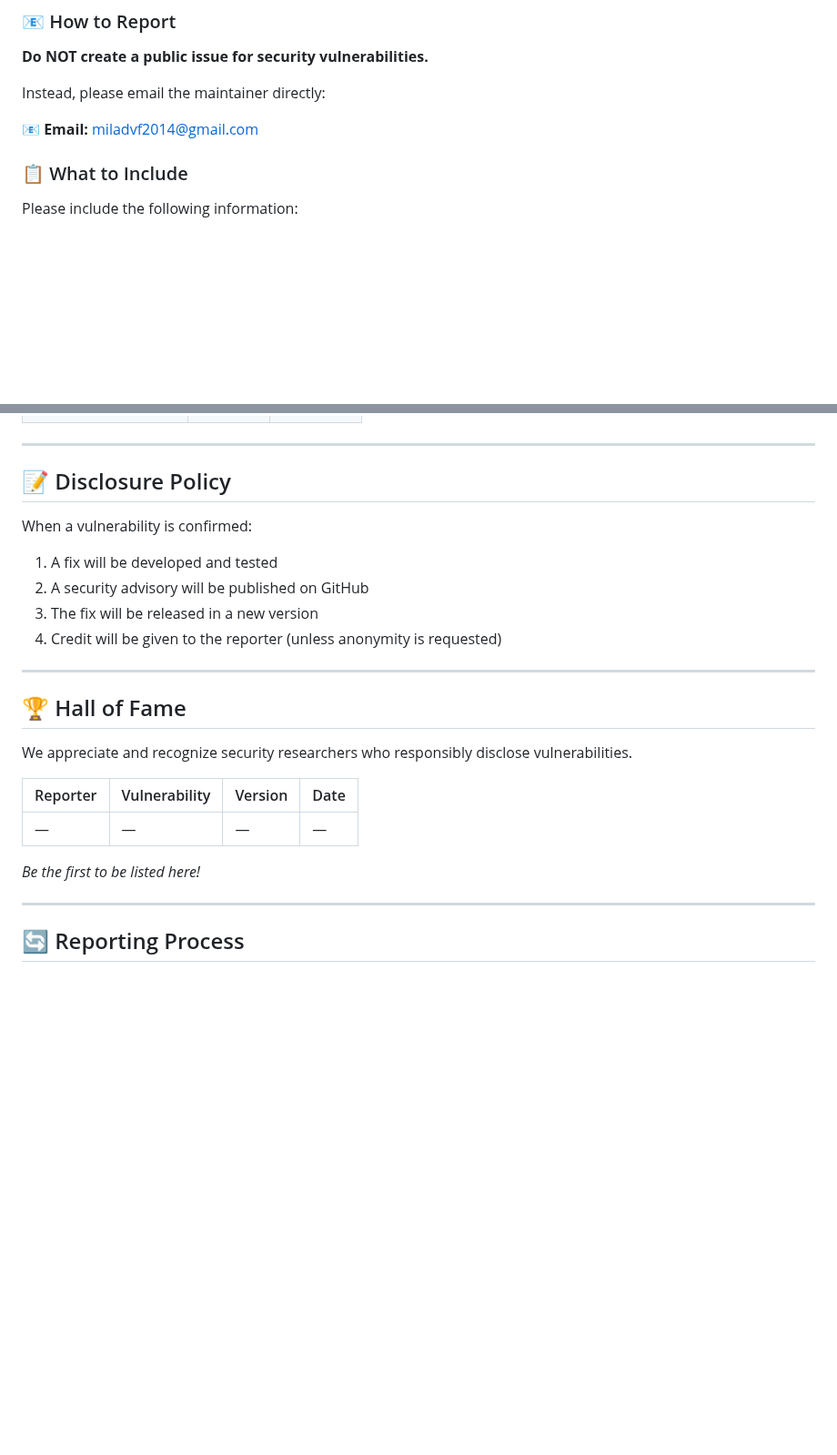
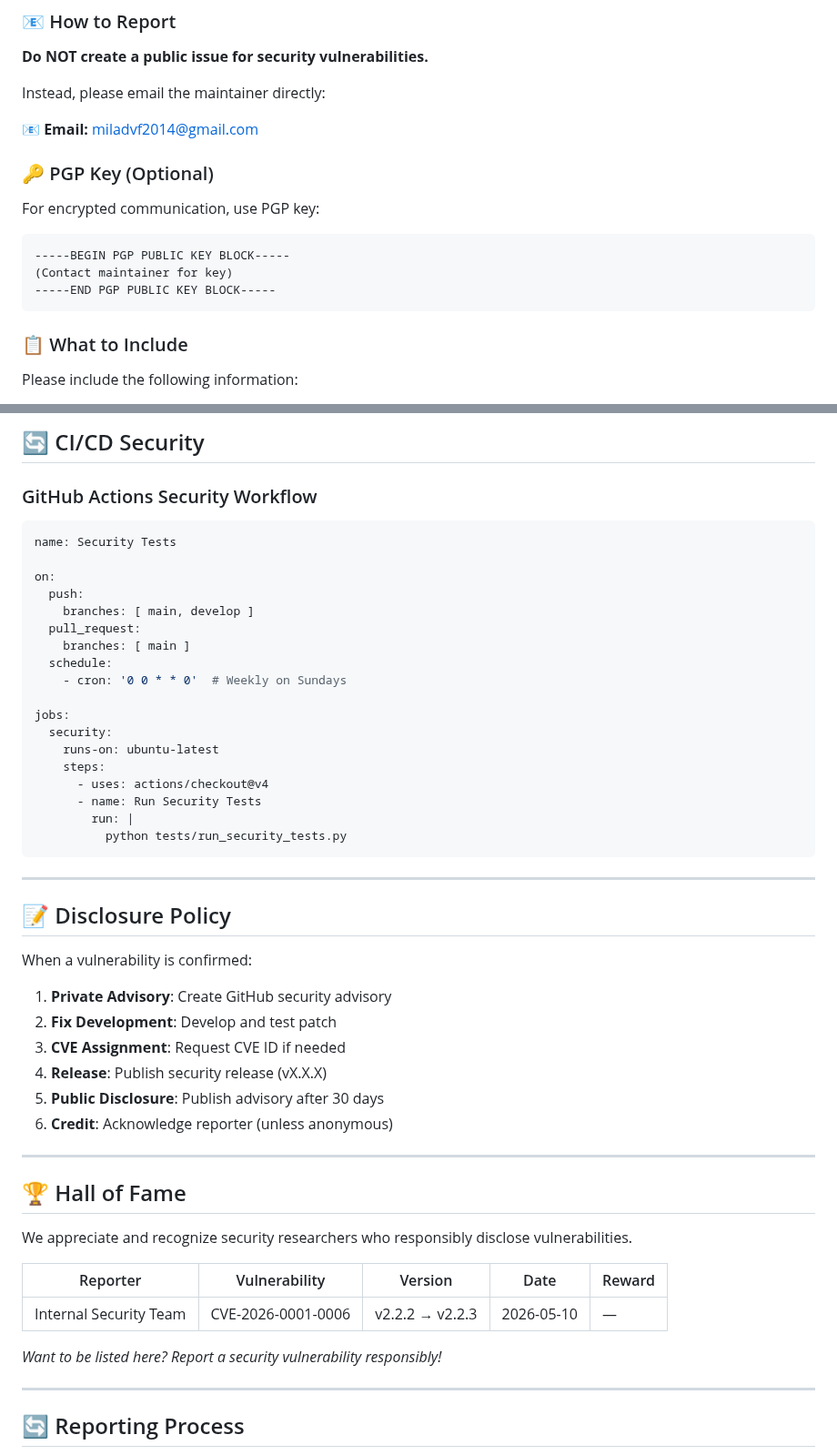
Before and after one commit to miladrezanezhad/story-toolkit, a Markdown page: SECURITY.md, 2 parts joined by grey strips. Shown at 91% size. Rendered like a GitHub page; blank space fills up the shorter version.

````diff
--- a/SECURITY.md
+++ b/SECURITY.md
@@ -12,6 +12,15 @@ If you discover a security vulnerability in Story Development Toolkit, please re
 Instead, please email the maintainer directly:
 
 📧 **Email:** [miladvf2014@gmail.com](mailto:miladvf2014@gmail.com)
+
+### 🔑 PGP Key (Optional)
+
+For encrypted communication, use PGP key:
+```
+-----BEGIN PGP PUBLIC KEY BLOCK-----
+(Contact maintainer for key)
+-----END PGP PUBLIC KEY BLOCK-----
+```
 
 ### 📋 What to Include
 
@@ -137,3 +216,27 @@ We regularly monitor dependencies for known vulnerabilities:
+## 🔄 CI/CD Security
+
+### GitHub Actions Security Workflow
+
+```yaml
+name: Security Tests
+
+on:
+  push:
+    branches: [ main, develop ]
+  pull_request:
+    branches: [ main ]
+  schedule:
+    - cron: '0 0 * * 0'  # Weekly on Sundays
+
+jobs:
+  security:
+    runs-on: ubuntu-latest
+    steps:
+      - uses: actions/checkout@v4
+      - name: Run Security Tests
+        run: |
+          python tests/run_security_tests.py
+```
 
 ---
 
@@ -141,10 +244,12 @@ We regularly monitor dependencies for known vulnerabilities:
 
 When a vulnerability is confirmed:
 
-1. A fix will be developed and tested
-2. A security advisory will be published on GitHub
-3. The fix will be released in a new version
-4. Credit will be given to the reporter (unless anonymity is requested)
+1. **Private Advisory**: Create GitHub security advisory
+2. **Fix Development**: Develop and test patch
+3. **CVE Assignment**: Request CVE ID if needed
+4. **Release**: Publish security release (vX.X.X)
+5. **Public Disclosure**: Publish advisory after 30 days
+6. **Credit**: Acknowledge reporter (unless anonymous)
 
 ---
 
@@ -152,11 +257,11 @@ When a vulnerability is confirmed:
 
 We appreciate and recognize security researchers who responsibly disclose vulnerabilities.
 
-| Reporter | Vulnerability | Version | Date |
-|----------|---------------|---------|------|
-| — | — | — | — |
+| Reporter | Vulnerability | Version | Date | Reward |
+|----------|---------------|---------|------|--------|
+| Internal Security Team | CVE-2026-0001-0006 | v2.2.2 → v2.2.3 | 2026-05-10 | — |
 
-*Be the first to be listed here!*
+*Want to be listed here? Report a security vulnerability responsibly!*
 
 ---
 
````
Also changed, not shown: other parts of SECURITY.md (+160 -58 lines).
